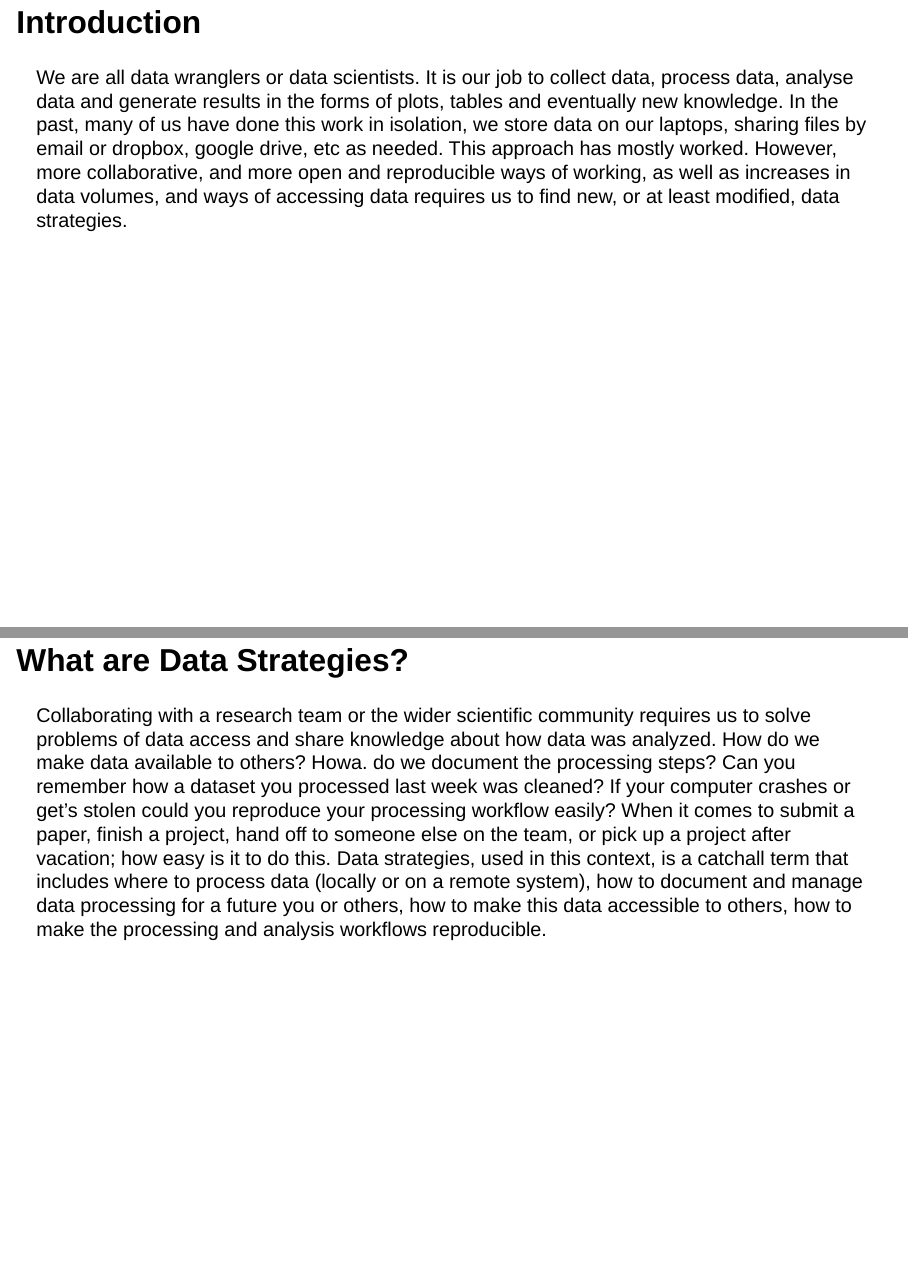
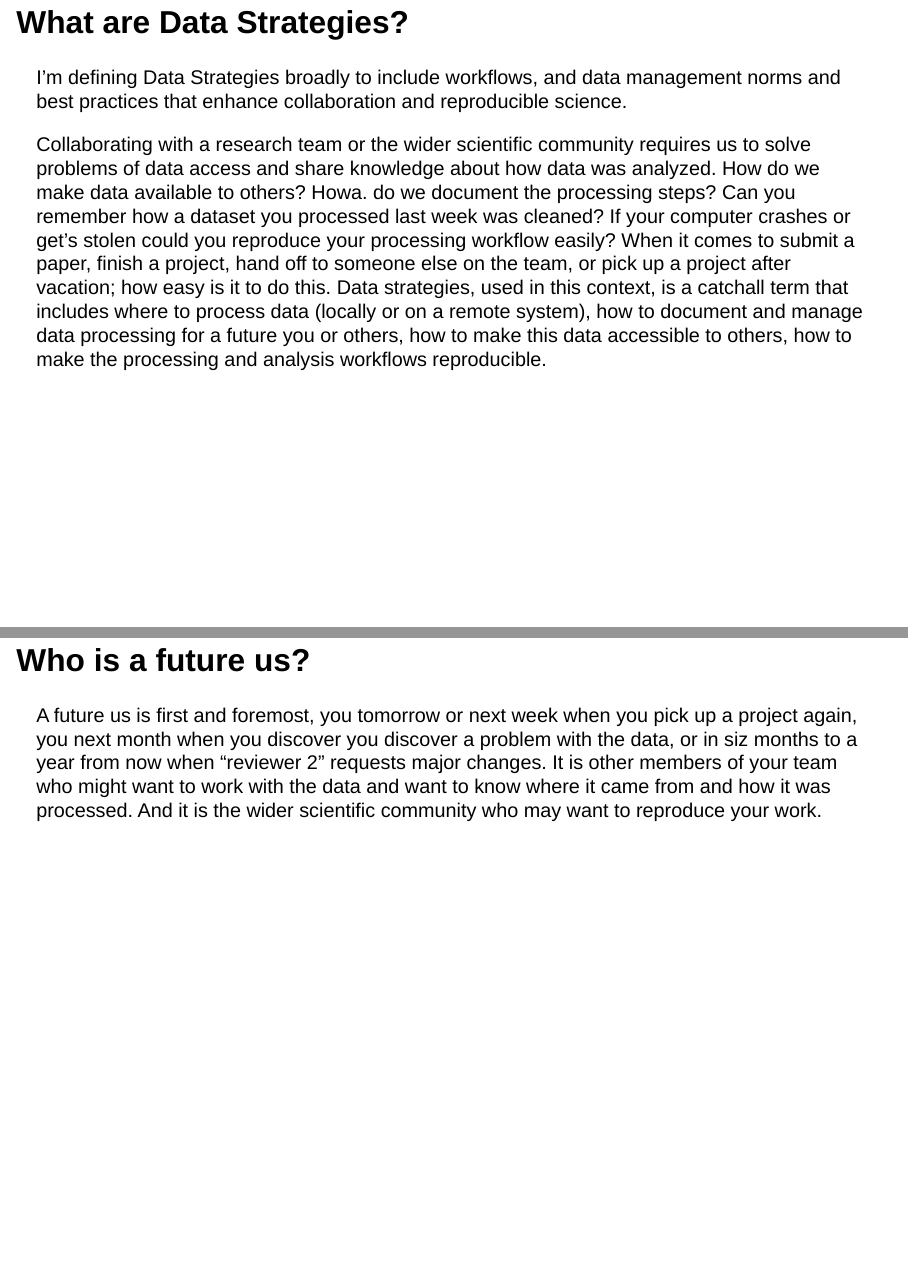
Before and after one commit to nsidc/data_strategies_for_future_us, a Quarto document (data_strategies_slides.qmd): pages 2 and 3 of 15 before the commit and pages 2 and 3 of 14 after it, joined at a grey line. Rendered offline with R 4.5, knitr and Pandoc in place of Quarto, with nearby package versions; both versions are drawn in the output format of the newer one; drawn as Slidy slides in place of the format the file asks for.

Commit message:
remove intro blurb

```diff
--- a/data_strategies_slides.qmd
+++ b/data_strategies_slides.qmd
@@ -4,27 +4,15 @@ author: "Andy P. Barrett"
 date: last-modified
 date-format: iso
 format:
-    html:
-        toc: true
-        colorlinks: true
     revealjs:
         colorlinks: true
 ---
 
-## Introduction
+## What are Data Strategies?
 
-We are all data wranglers or data scientists.  It is our job to
-collect data, process data, analyse data and generate results in the
-forms of plots, tables and eventually new knowledge.  In the past,
-many of us have done this work in isolation, we store data on our
-laptops, sharing files by email or dropbox, google drive, etc as
-needed.  This approach has mostly worked.  However, more
-collaborative, and more open and reproducible ways of working, as well
-as increases in data volumes, and ways of accessing data requires us
-to find new, or at least modified, data strategies.
-
-
-## What are Data Strategies?
+I'm defining Data Strategies broadly to include workflows, and data
+management norms and best practices that enhance collaboration and
+reproducible science.
 
 Collaborating with a research team or the wider scientific community
 requires us to solve problems of data access and share knowledge about
```
